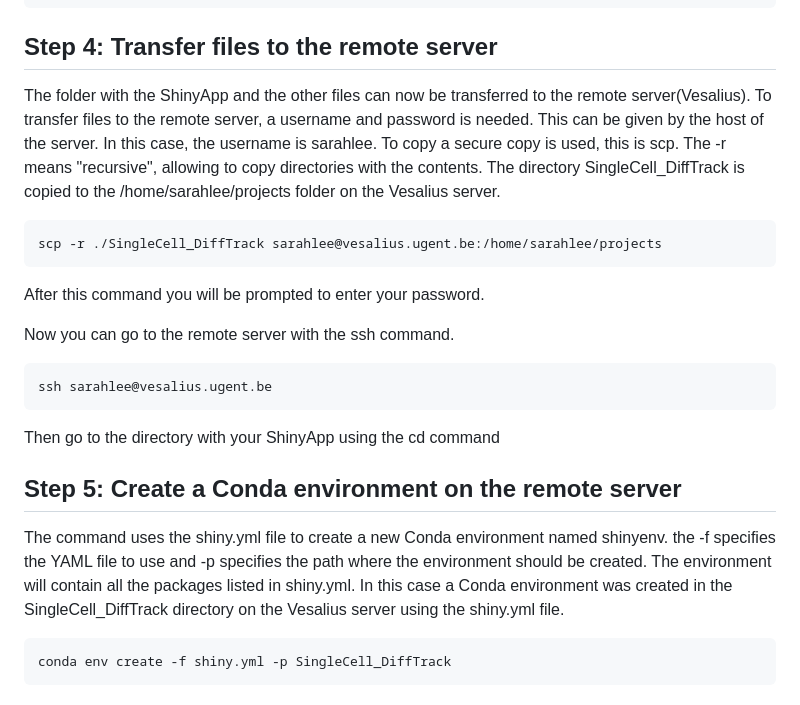
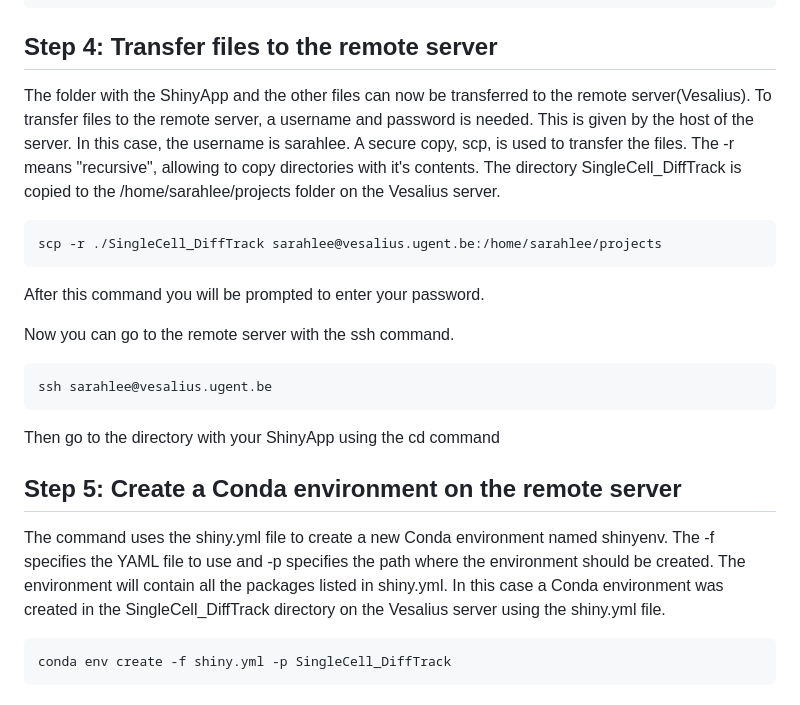
Before and after one commit to TimBr2/Internship, a Markdown page: Conda_ShinyEnv/publish_shinyapp.md, the part around the change printed below. Drawn GitHub-style.

````diff
--- a/Conda_ShinyEnv/publish_shinyapp.md
+++ b/Conda_ShinyEnv/publish_shinyapp.md
@@ -42,8 +42,8 @@ conda env create -f shiny.yml -p shinyenv
 ```
 
 ## Step 4: Transfer files to the remote server
-The folder with the ShinyApp and the other files can now be transferred to the remote server(Vesalius). To transfer files to the remote server, a username and password is needed. This can be given by the host of the server. In this case, the username is sarahlee.
-To copy a secure copy is used, this is scp. The -r means "recursive", allowing to copy directories with the contents. The directory SingleCell_DiffTrack is copied to the /home/sarahlee/projects folder on the Vesalius server.
+The folder with the ShinyApp and the other files can now be transferred to the remote server(Vesalius). To transfer files to the remote server, a username and password is needed. This is given by the host of the server. In this case, the username is sarahlee.
+A secure copy, scp, is used to transfer the files. The -r means "recursive", allowing to copy directories with it's contents. The directory SingleCell_DiffTrack is copied to the /home/sarahlee/projects folder on the Vesalius server.
 ```
 scp -r ./SingleCell_DiffTrack sarahlee@vesalius.ugent.be:/home/sarahlee/projects
 ```
@@ -56,7 +56,7 @@ ssh sarahlee@vesalius.ugent.be
 Then go to the directory with your ShinyApp using the cd command
 
 ## Step 5: Create a Conda environment on the remote server
-The command uses the shiny.yml file to create a new Conda environment named shinyenv. the -f specifies the YAML file to use and -p specifies the path where the environment should be created. The environment will contain all the packages listed in shiny.yml. In this case a Conda environment was created in the SingleCell_DiffTrack directory on the Vesalius server using the shiny.yml file.
+The command uses the shiny.yml file to create a new Conda environment named shinyenv. The -f specifies the YAML file to use and -p specifies the path where the environment should be created. The environment will contain all the packages listed in shiny.yml. In this case a Conda environment was created in the SingleCell_DiffTrack directory on the Vesalius server using the shiny.yml file.
 ```
 conda env create -f shiny.yml -p SingleCell_DiffTrack
 ```
````
Also changed, not shown: other parts of Conda_ShinyEnv/publish_shinyapp.md (+32 -3 lines).
